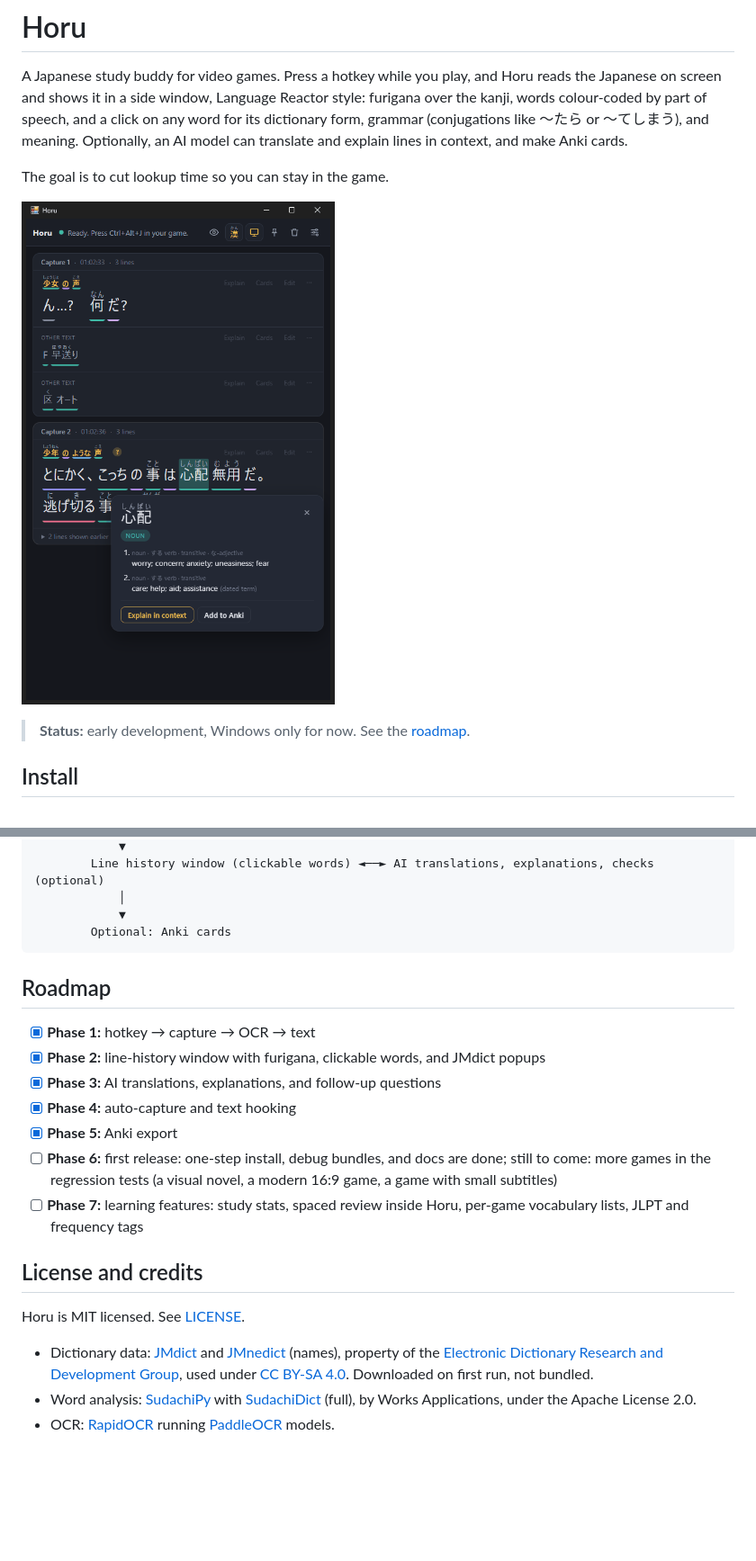
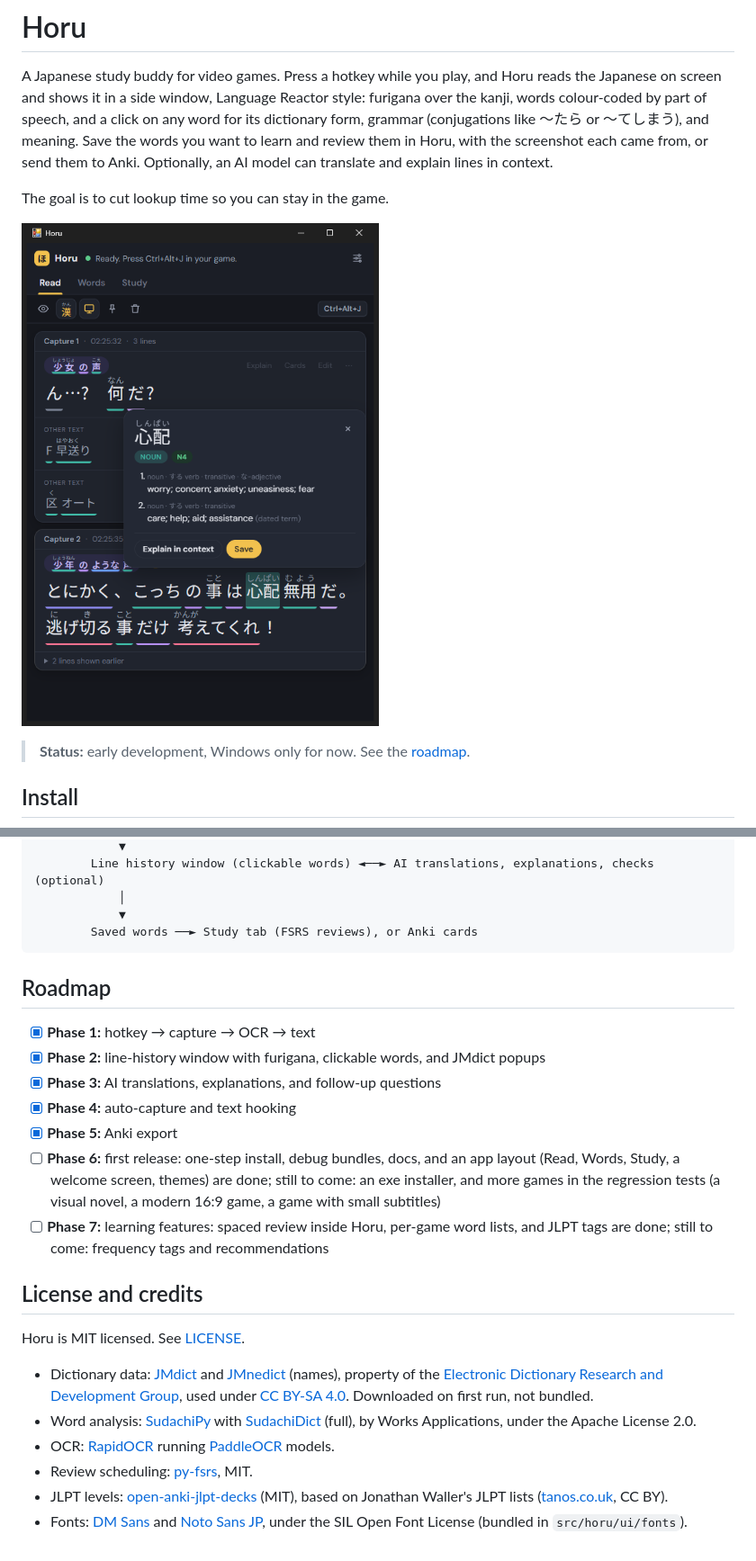
Before and after one commit to LukasRuprecht/Horu, a Markdown page: README.md, 2 parts joined by grey strips. Shown at 90% size. Rendered like a GitHub page; pictures changed too: docs/images/horu-window.png; blank space fills up the shorter version.

````diff
--- a/README.md
+++ b/README.md
@@ -3,8 +3,9 @@
 A Japanese study buddy for video games. Press a hotkey while you play, and Horu reads the
 Japanese on screen and shows it in a side window, Language Reactor style: furigana over the
 kanji, words colour-coded by part of speech, and a click on any word for its dictionary form,
-grammar (conjugations like 〜たら or 〜てしまう), and meaning. Optionally, an AI model can
-translate and explain lines in context, and make Anki cards.
+grammar (conjugations like 〜たら or 〜てしまう), and meaning. Save the words you want to
+learn and review them in Horu, with the screenshot each came from, or send them to Anki.
+Optionally, an AI model can translate and explain lines in context.
 
 The goal is to cut lookup time so you can stay in the game.
 
@@ -274,7 +300,7 @@ Hotkey, auto-capture, or a text hooker
         Line history window (clickable words) ◄──► AI translations, explanations, checks (optional)
             │
             ▼
-        Optional: Anki cards
+        Saved words ──► Study tab (FSRS reviews), or Anki cards
 ```
 
 ## Roadmap
@@ -284,11 +310,12 @@ Hotkey, auto-capture, or a text hooker
 - [x] **Phase 3:** AI translations, explanations, and follow-up questions
 - [x] **Phase 4:** auto-capture and text hooking
 - [x] **Phase 5:** Anki export
-- [ ] **Phase 6:** first release: one-step install, debug bundles, and docs are done; still to
-  come: more games in the regression tests (a visual novel, a modern 16:9 game, a game with
-  small subtitles)
-- [ ] **Phase 7:** learning features: study stats, spaced review inside Horu, per-game
-  vocabulary lists, JLPT and frequency tags
+- [ ] **Phase 6:** first release: one-step install, debug bundles, docs, and an app layout
+  (Read, Words, Study, a welcome screen, themes) are done; still to come: an exe installer, and
+  more games in the regression tests (a visual novel, a modern 16:9 game, a game with small
+  subtitles)
+- [ ] **Phase 7:** learning features: spaced review inside Horu, per-game word lists, and JLPT
+  tags are done; still to come: frequency tags and recommendations
 
 ## License and credits
 
@@ -304,3 +331,10 @@ Horu is MIT licensed. See [LICENSE](LICENSE).
   under the Apache License 2.0.
 - OCR: [RapidOCR](https://github.com/RapidAI/RapidOCR) running
   [PaddleOCR](https://github.com/PaddlePaddle/PaddleOCR) models.
+- Review scheduling: [py-fsrs](https://github.com/open-spaced-repetition/py-fsrs), MIT.
+- JLPT levels: [open-anki-jlpt-decks](https://github.com/jamsinclair/open-anki-jlpt-decks)
+  (MIT), based on Jonathan Waller's JLPT lists ([tanos.co.uk](https://www.tanos.co.uk/jlpt/),
+  CC BY).
+- Fonts: [DM Sans](https://github.com/googlefonts/dm-fonts) and
+  [Noto Sans JP](https://github.com/notofonts/noto-cjk), under the SIL Open Font License
+  (bundled in `src/horu/ui/fonts`).
````
Also changed, not shown: other parts of README.md (+34 -9 lines), 18 other files.
